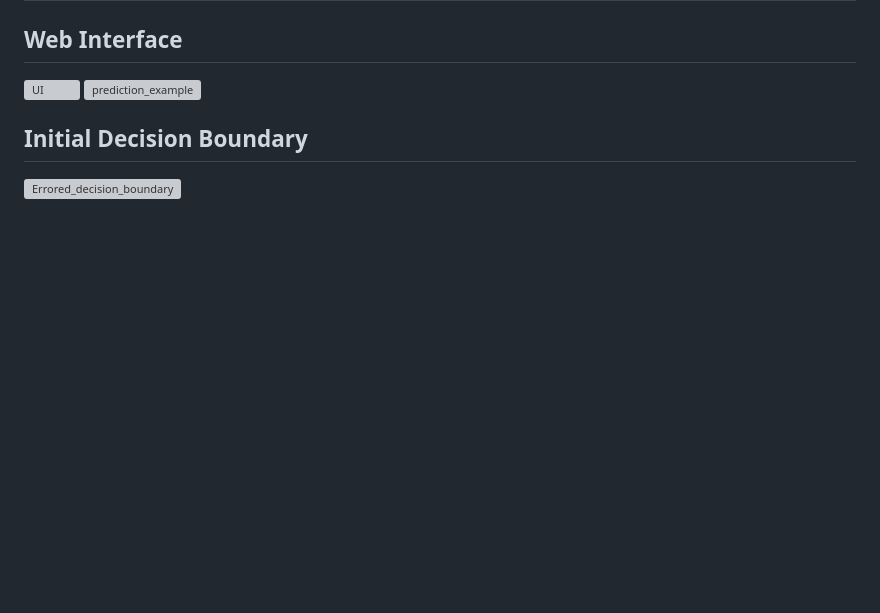
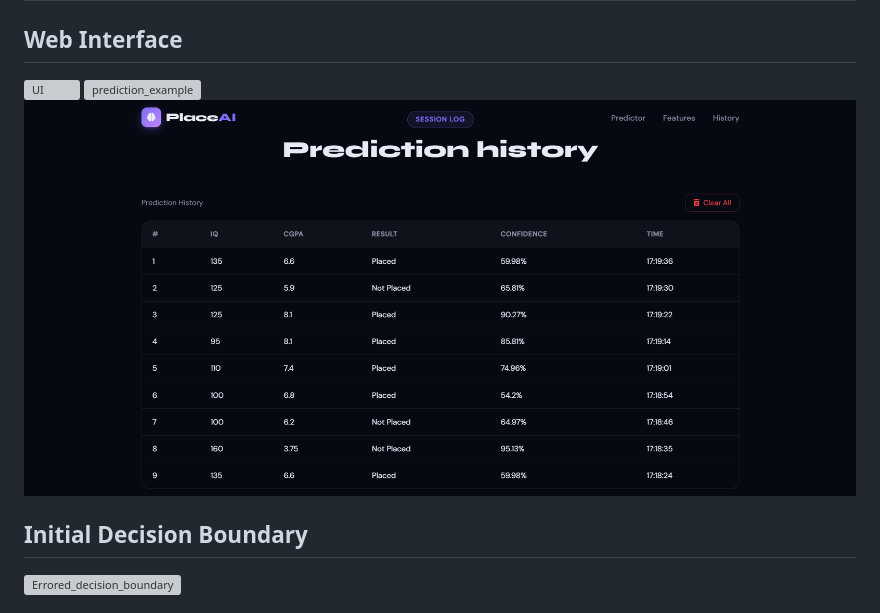
Before and after one commit to KarmJasani18/Placement-Predictor, a Markdown page: README.md, the part around the change. Drawn GitHub-style; blank space fills up the shorter version; grey boxes are pictures that could not be loaded.

Commit message:
Added new image of updated prediction history to readme file

```diff
--- a/README.md
+++ b/README.md
@@ -247,6 +247,7 @@ python app.py
 ## Web Interface
 <img width="1262" height="903" alt="UI" src="https://github.com/user-attachments/assets/ce65f6ac-cbdc-41fa-9076-168a43397ab4" />
 <img width="1893" height="903" alt="prediction_example" src="https://github.com/user-attachments/assets/de95bfea-c038-475c-91c8-11e895d3f0e2" />
+<img width="1899" height="904" alt="prediction_example" src="https://github.com/KarmJasani18/Placement-Predictor/blob/main/Images/Prediction_History.png?raw=true" />
 
 
 ## Initial Decision Boundary
```
